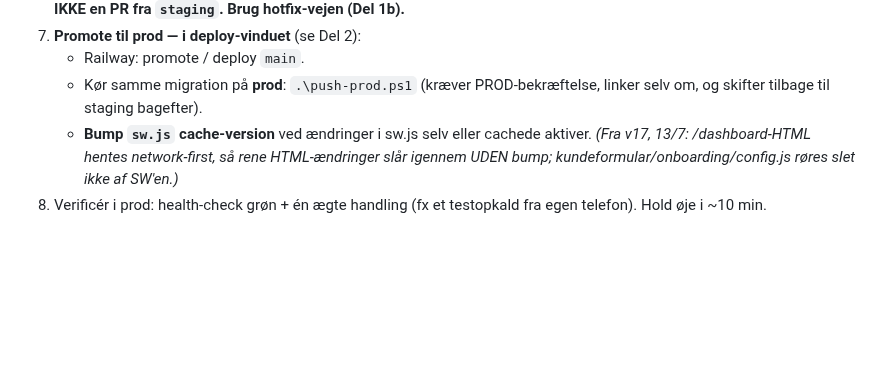
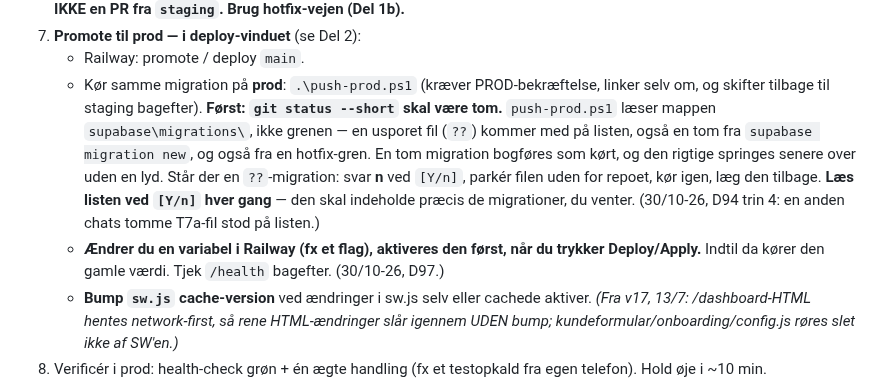
Before and after one commit to AnneAnn-dev/sms-backend, a Markdown page: docs/ditdigitalekontor-drift-runbook.md, the part around the change. GitHub-like rendering; blank space fills up the shorter version.

Commit message:
Lærdom: git status --short før push-prod/push-staging; Railway-variabel kræver Deploy

```diff
--- a/docs/ditdigitalekontor-drift-runbook.md
+++ b/docs/ditdigitalekontor-drift-runbook.md
@@ -641,6 +641,8 @@ De tre huskeregler, når du sætter det: enkelte anførselstegn (dobbelte lader
 7. **Promote til prod — i deploy-vinduet** (se Del 2):
    - Railway: promote / deploy `main`.
    - Kør samme migration på **prod**: `.\push-prod.ps1` (kræver PROD-bekræftelse, linker selv om, og skifter tilbage til staging bagefter).
+     **Først: `git status --short` skal være tom.** `push-prod.ps1` læser mappen `supabase\migrations\`, ikke grenen — en usporet fil (`??`) kommer med på listen, også en tom fra `supabase migration new`, og også fra en hotfix-gren. En tom migration bogføres som kørt, og den rigtige springes senere over uden en lyd. Står der en `??`-migration: svar **n** ved `[Y/n]`, parkér filen uden for repoet, kør igen, læg den tilbage. **Læs listen ved `[Y/n]` hver gang** — den skal indeholde præcis de migrationer, du venter. (30/10-26, D94 trin 4: en anden chats tomme T7a-fil stod på listen.)
+   - **Ændrer du en variabel i Railway (fx et flag), aktiveres den først, når du trykker Deploy/Apply.** Indtil da kører den gamle værdi. Tjek `/health` bagefter. (30/10-26, D97.)
    - **Bump `sw.js` cache-version** ved ændringer i sw.js selv eller cachede aktiver. *(Fra v17, 13/7: /dashboard-HTML hentes network-first, så rene HTML-ændringer slår igennem UDEN bump; kundeformular/onboarding/config.js røres slet ikke af SW'en.)*
 8. Verificér i prod: health-check grøn + én ægte handling (fx et testopkald fra egen telefon). Hold øje i ~10 min.
 9. Går det galt: **rollback koden** i Railway (hurtigst). DB: kør kun frem-migrationer; ingen destruktive ændringer uden frisk backup.
```
Also changed, not shown: CLAUDE.md (+1 -0 lines).
